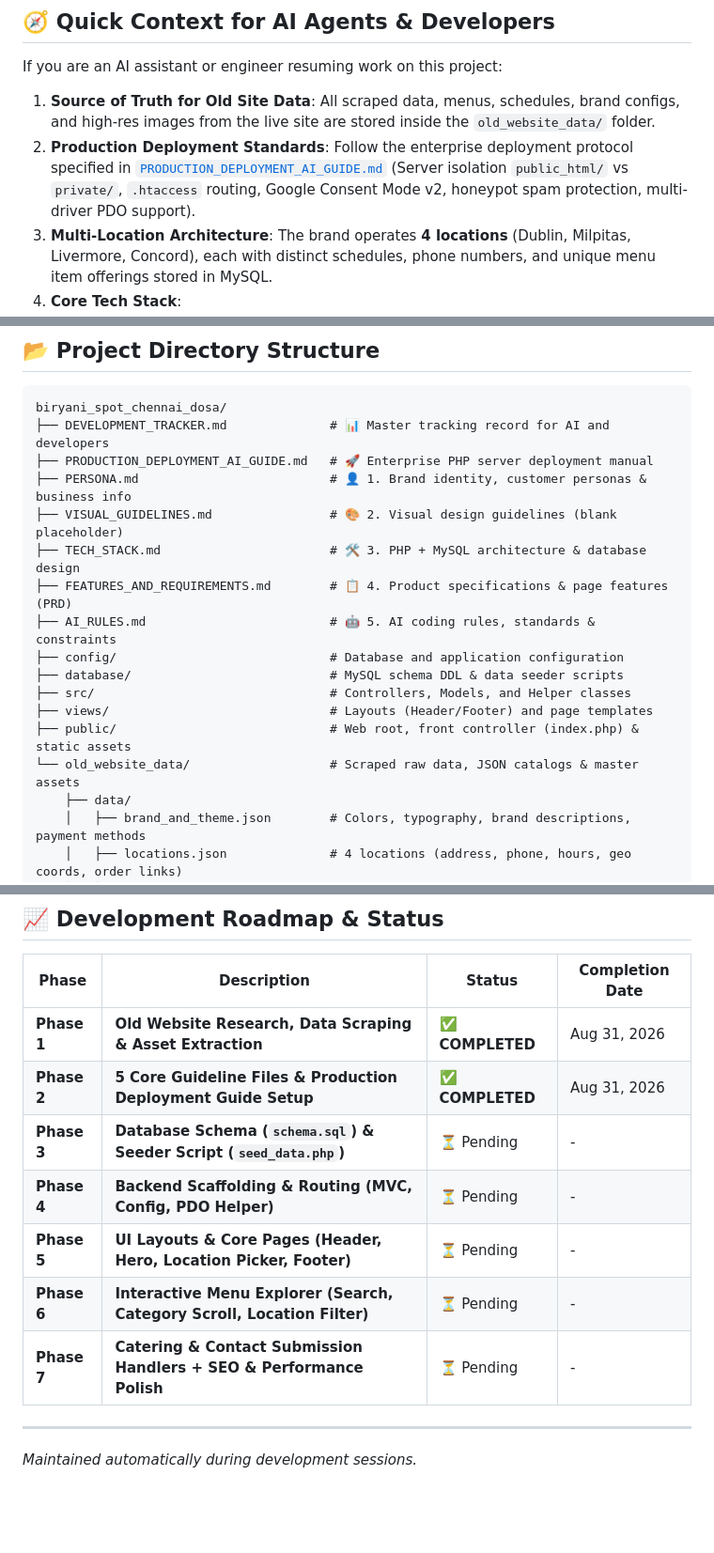
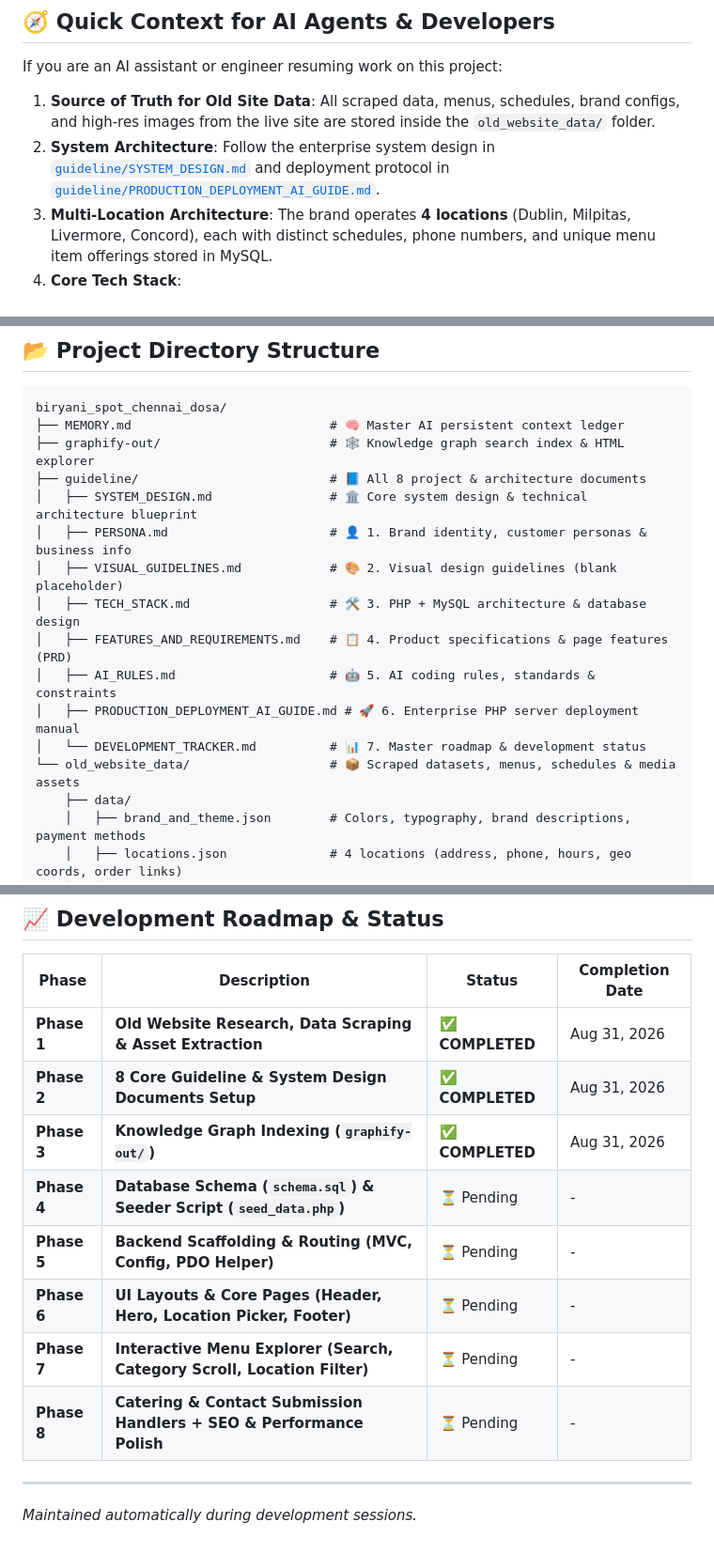
Before and after one commit to badalsharmaa/biryani-spot-chennai-dosa, a Markdown page: guideline/DEVELOPMENT_TRACKER.md, 3 parts joined by grey strips. Shown at 94% size. Rendered like a GitHub page; blank space fills up the shorter version.

````diff
--- a/guideline/DEVELOPMENT_TRACKER.md
+++ b/guideline/DEVELOPMENT_TRACKER.md
@@ -12,7 +12,7 @@
 
 If you are an AI assistant or engineer resuming work on this project:
 1. **Source of Truth for Old Site Data**: All scraped data, menus, schedules, brand configs, and high-res images from the live site are stored inside the `old_website_data/` folder.
-2. **Production Deployment Standards**: Follow the enterprise deployment protocol specified in [`PRODUCTION_DEPLOYMENT_AI_GUIDE.md`](./PRODUCTION_DEPLOYMENT_AI_GUIDE.md) (Server isolation `public_html/` vs `private/`, `.htaccess` routing, Google Consent Mode v2, honeypot spam protection, multi-driver PDO support).
+2. **System Architecture**: Follow the enterprise system design in [`guideline/SYSTEM_DESIGN.md`](./SYSTEM_DESIGN.md) and deployment protocol in [`guideline/PRODUCTION_DEPLOYMENT_AI_GUIDE.md`](./PRODUCTION_DEPLOYMENT_AI_GUIDE.md).
 3. **Multi-Location Architecture**: The brand operates **4 locations** (Dublin, Milpitas, Livermore, Concord), each with distinct schedules, phone numbers, and unique menu item offerings stored in MySQL.
 4. **Core Tech Stack**:
    - **Backend**: Modern PHP 8.2+ (MVC structure, PDO prepared statements, strict typing).
@@ -25,19 +25,18 @@ If you are an AI assistant or engineer resuming work on this project:
 
 ```
 biryani_spot_chennai_dosa/
-├── DEVELOPMENT_TRACKER.md              # 📊 Master tracking record for AI and developers
-├── PRODUCTION_DEPLOYMENT_AI_GUIDE.md   # 🚀 Enterprise PHP server deployment manual
-├── PERSONA.md                          # 👤 1. Brand identity, customer personas & business info
-├── VISUAL_GUIDELINES.md                # 🎨 2. Visual design guidelines (blank placeholder)
-├── TECH_STACK.md                       # 🛠️ 3. PHP + MySQL architecture & database design
-├── FEATURES_AND_REQUIREMENTS.md        # 📋 4. Product specifications & page features (PRD)
-├── AI_RULES.md                         # 🤖 5. AI coding rules, standards & constraints
-├── config/                             # Database and application configuration
-├── database/                           # MySQL schema DDL & data seeder scripts
-├── src/                                # Controllers, Models, and Helper classes
-├── views/                              # Layouts (Header/Footer) and page templates
-├── public/                             # Web root, front controller (index.php) & static assets
-└── old_website_data/                   # Scraped raw data, JSON catalogs & master assets
+├── MEMORY.md                           # 🧠 Master AI persistent context ledger
+├── graphify-out/                       # 🕸️ Knowledge graph search index & HTML explorer
+├── guideline/                          # 📘 All 8 project & architecture documents
+│   ├── SYSTEM_DESIGN.md                # 🏛️ Core system design & technical architecture blueprint
+│   ├── PERSONA.md                      # 👤 1. Brand identity, customer personas & business info
+│   ├── VISUAL_GUIDELINES.md            # 🎨 2. Visual design guidelines (blank placeholder)
+│   ├── TECH_STACK.md                   # 🛠️ 3. PHP + MySQL architecture & database design
+│   ├── FEATURES_AND_REQUIREMENTS.md    # 📋 4. Product specifications & page features (PRD)
+│   ├── AI_RULES.md                     # 🤖 5. AI coding rules, standards & constraints
+│   ├── PRODUCTION_DEPLOYMENT_AI_GUIDE.md # 🚀 6. Enterprise PHP server deployment manual
+│   └── DEVELOPMENT_TRACKER.md          # 📊 7. Master roadmap & development status
+└── old_website_data/                   # 📦 Scraped datasets, menus, schedules & media assets
     ├── data/
     │   ├── brand_and_theme.json        # Colors, typography, brand descriptions, payment methods
     │   ├── locations.json              # 4 locations (address, phone, hours, geo coords, order links)
@@ -58,12 +57,13 @@ biryani_spot_chennai_dosa/
 | Phase | Description | Status | Completion Date |
 |---|---|---|---|
 | **Phase 1** | **Old Website Research, Data Scraping & Asset Extraction** | ✅ **COMPLETED** | Aug 31, 2026 |
-| **Phase 2** | **5 Core Guideline Files & Production Deployment Guide Setup** | ✅ **COMPLETED** | Aug 31, 2026 |
-| **Phase 3** | **Database Schema (`schema.sql`) & Seeder Script (`seed_data.php`)** | ⏳ Pending | - |
-| **Phase 4** | **Backend Scaffolding & Routing (MVC, Config, PDO Helper)** | ⏳ Pending | - |
-| **Phase 5** | **UI Layouts & Core Pages (Header, Hero, Location Picker, Footer)** | ⏳ Pending | - |
-| **Phase 6** | **Interactive Menu Explorer (Search, Category Scroll, Location Filter)** | ⏳ Pending | - |
-| **Phase 7** | **Catering & Contact Submission Handlers + SEO & Performance Polish** | ⏳ Pending | - |
+| **Phase 2** | **8 Core Guideline & System Design Documents Setup** | ✅ **COMPLETED** | Aug 31, 2026 |
+| **Phase 3** | **Knowledge Graph Indexing (`graphify-out/`)** | ✅ **COMPLETED** | Aug 31, 2026 |
+| **Phase 4** | **Database Schema (`schema.sql`) & Seeder Script (`seed_data.php`)** | ⏳ Pending | - |
+| **Phase 5** | **Backend Scaffolding & Routing (MVC, Config, PDO Helper)** | ⏳ Pending | - |
+| **Phase 6** | **UI Layouts & Core Pages (Header, Hero, Location Picker, Footer)** | ⏳ Pending | - |
+| **Phase 7** | **Interactive Menu Explorer (Search, Category Scroll, Location Filter)** | ⏳ Pending | - |
+| **Phase 8** | **Catering & Contact Submission Handlers + SEO & Performance Polish** | ⏳ Pending | - |
 
 ---
 *Maintained automatically during development sessions.*
````
Also changed, not shown: MEMORY.md (+8 -4 lines).
